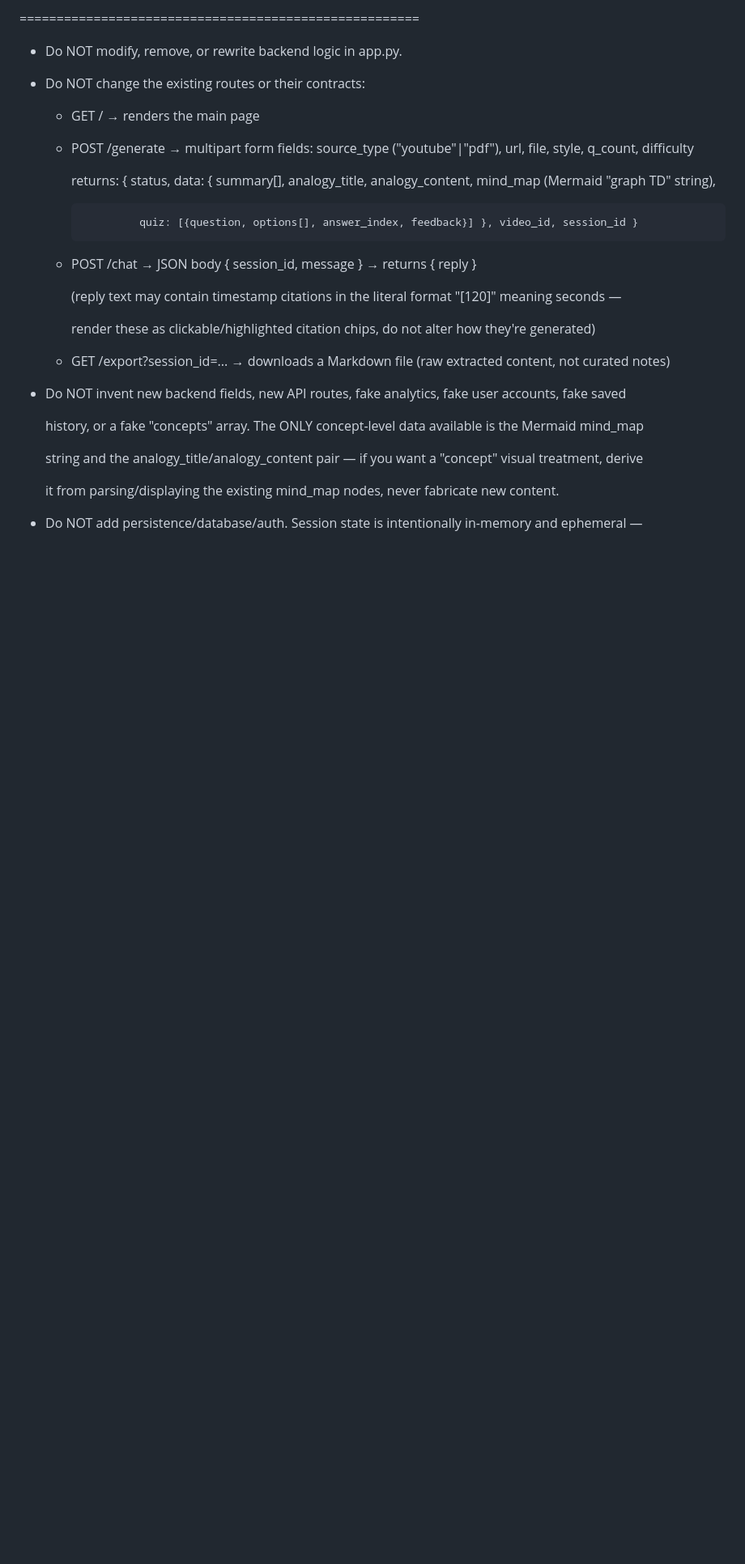
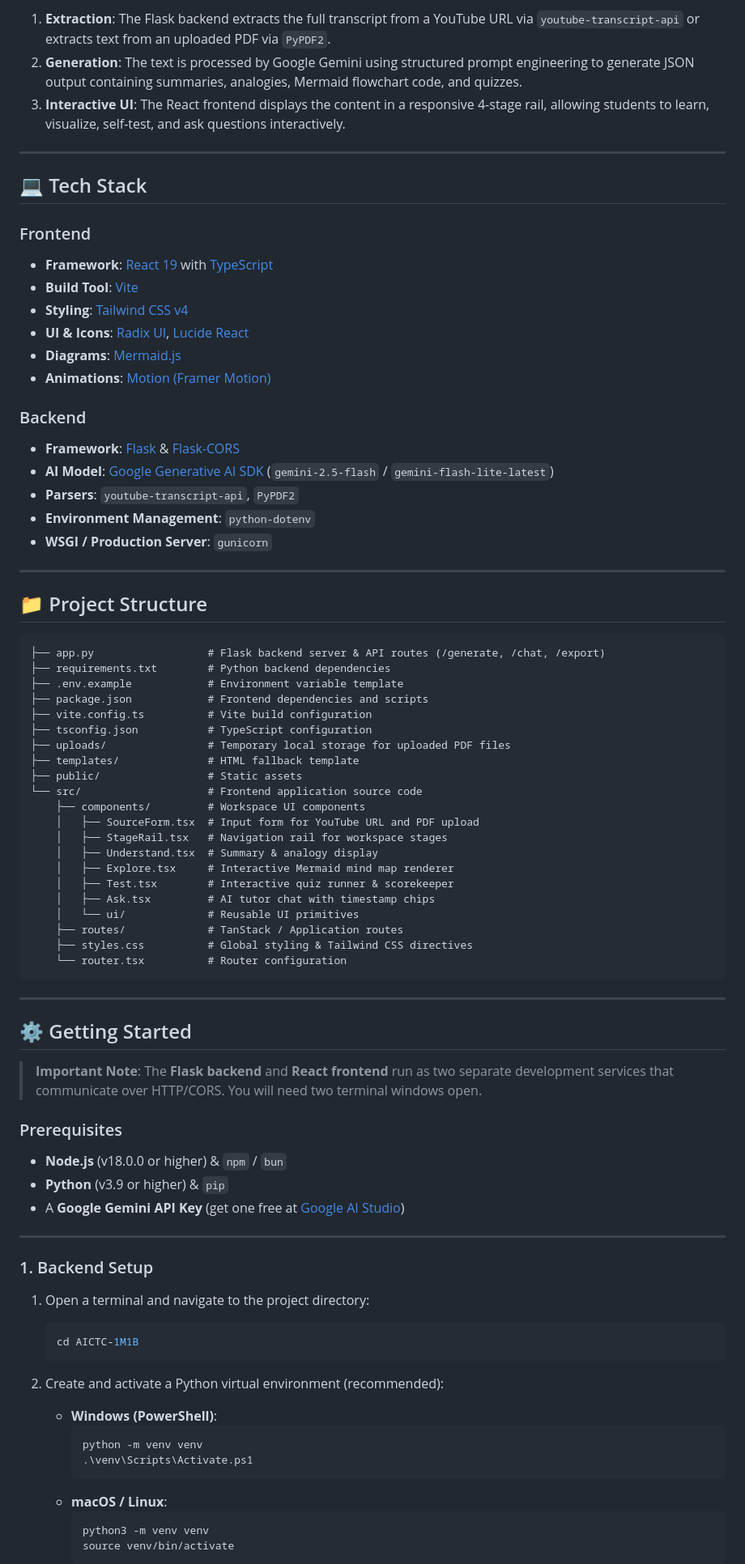
Before and after one commit to aatifzafar/Concept-Chef, a Markdown page: README.md, the part around one of its changes. Shown at 81% size. Rendered like a GitHub page; blank space fills up the shorter version.

````diff
--- a/README.md
+++ b/README.md
@@ -16,33 +38,84 @@ STRICT PRESERVATION RULES — DO NOT BREAK THESE
 
-======================================================
+1. **Extraction**: The Flask backend extracts the full transcript from a YouTube URL via `youtube-transcript-api` or extracts text from an uploaded PDF via `PyPDF2`.
+2. **Generation**: The text is processed by Google Gemini using structured prompt engineering to generate JSON output containing summaries, analogies, Mermaid flowchart code, and quizzes.
+3. **Interactive UI**: The React frontend displays the content in a responsive 4-stage rail, allowing students to learn, visualize, self-test, and ask questions interactively.
 
-- Do NOT modify, remove, or rewrite backend logic in app.py.
+---
 
-- Do NOT change the existing routes or their contracts:
+## 💻 Tech Stack
 
-  - GET /  → renders the main page
+### Frontend
+- **Framework**: [React 19](https://react.dev/) with [TypeScript](https://www.typescriptlang.org/)
+- **Build Tool**: [Vite](https://vitejs.dev/)
+- **Styling**: [Tailwind CSS v4](https://tailwindcss.com/)
+- **UI & Icons**: [Radix UI](https://www.radix-ui.com/), [Lucide React](https://lucide.dev/)
+- **Diagrams**: [Mermaid.js](https://mermaid.js.org/)
+- **Animations**: [Motion (Framer Motion)](https://motion.dev/)
 
-  - POST /generate → multipart form fields: source_type ("youtube"|"pdf"), url, file, style, q_count, difficulty
+### Backend
+- **Framework**: [Flask](https://flask.palletsprojects.com/) & [Flask-CORS](https://flask-cors.readthedocs.io/)
+- **AI Model**: [Google Generative AI SDK](https://ai.google.dev/) (`gemini-2.5-flash` / `gemini-flash-lite-latest`)
+- **Parsers**: `youtube-transcript-api`, `PyPDF2`
+- **Environment Management**: `python-dotenv`
+- **WSGI / Production Server**: `gunicorn`
 
-      returns: { status, data: { summary[], analogy_title, analogy_content, mind_map (Mermaid "graph TD" string),
+---
 
-                 quiz: [{question, options[], answer_index, feedback}] }, video_id, session_id }
+## 📁 Project Structure
 
-  - POST /chat → JSON body { session_id, message } → returns { reply }
+```text
+├── app.py                  # Flask backend server & API routes (/generate, /chat, /export)
+├── requirements.txt        # Python backend dependencies
+├── .env.example            # Environment variable template
+├── package.json            # Frontend dependencies and scripts
+├── vite.config.ts          # Vite build configuration
+├── tsconfig.json           # TypeScript configuration
+├── uploads/                # Temporary local storage for uploaded PDF files
+├── templates/              # HTML fallback template
+├── public/                 # Static assets
+└── src/                    # Frontend application source code
+    ├── components/         # Workspace UI components
+    │   ├── SourceForm.tsx  # Input form for YouTube URL and PDF upload
+    │   ├── StageRail.tsx   # Navigation rail for workspace stages
+    │   ├── Understand.tsx  # Summary & analogy display
+    │   ├── Explore.tsx     # Interactive Mermaid mind map renderer
+    │   ├── Test.tsx        # Interactive quiz runner & scorekeeper
+    │   ├── Ask.tsx         # AI tutor chat with timestamp chips
+    │   └── ui/             # Reusable UI primitives
+    ├── routes/             # TanStack / Application routes
+    ├── styles.css          # Global styling & Tailwind CSS directives
+    └── router.tsx          # Router configuration
+```
 
-      (reply text may contain timestamp citations in the literal format "[120]" meaning seconds —
+---
 
-       render these as clickable/highlighted citation chips, do not alter how they're generated)
+## ⚙️ Getting Started
 
-  - GET /export?session_id=... → downloads a Markdown file (raw extracted content, not curated notes)
+> **Important Note**: The **Flask backend** and **React frontend** run as two separate development services that communicate over HTTP/CORS. You will need two terminal windows open.
 
-- Do NOT invent new backend fields, new API routes, fake analytics, fake user accounts, fake saved
+### Prerequisites
+- **Node.js** (v18.0.0 or higher) & `npm` / `bun`
+- **Python** (v3.9 or higher) & `pip`
+- A **Google Gemini API Key** (get one free at [Google AI Studio](https://aistudio.google.com/))
 
-  history, or a fake "concepts" array. The ONLY concept-level data available is the Mermaid mind_map
+---
 
-  string and the analogy_title/analogy_content pair — if you want a "concept" visual treatment, derive
+### 1. Backend Setup
 
-  it from parsing/displaying the existing mind_map nodes, never fabricate new content.
+1. Open a terminal and navigate to the project directory:
+   ```bash
+   cd AICTC-1M1B
+   ```
 
-- Do NOT add persistence/database/auth. Session state is intentionally in-memory and ephemeral —
+2. Create and activate a Python virtual environment (recommended):
+   - **Windows (PowerShell)**:
+     ```powershell
+     python -m venv venv
+     .\venv\Scripts\Activate.ps1
+     ```
+   - **macOS / Linux**:
+     ```bash
+     python3 -m venv venv
+     source venv/bin/activate
+     ```
 
````
Also changed, not shown: other parts of README.md (+89 -206 lines).
